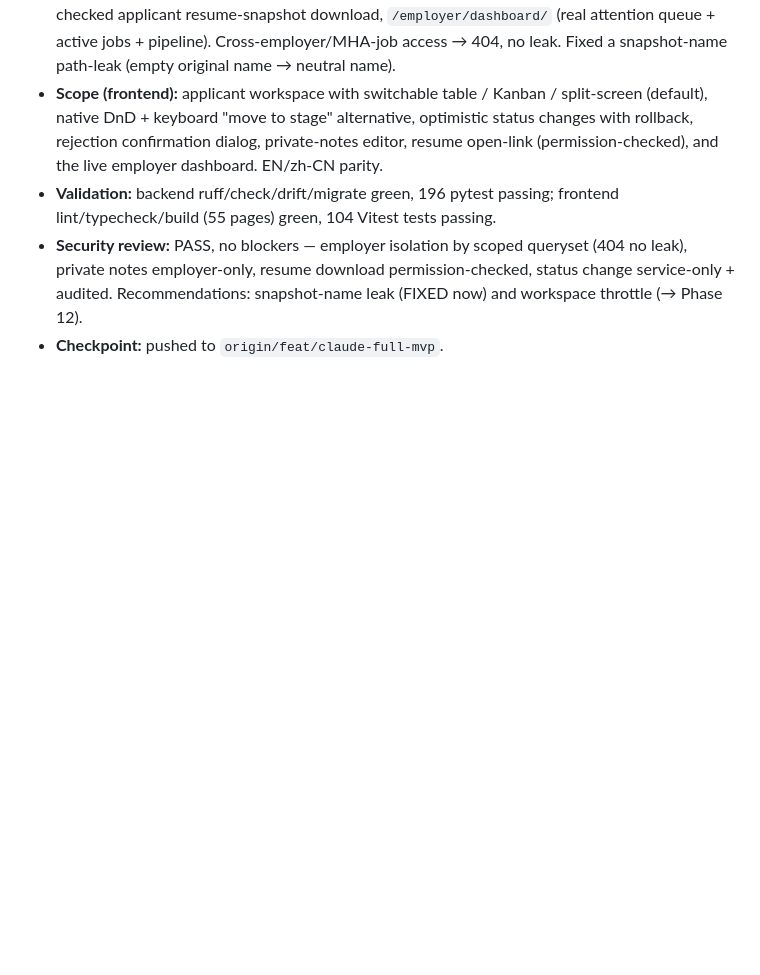
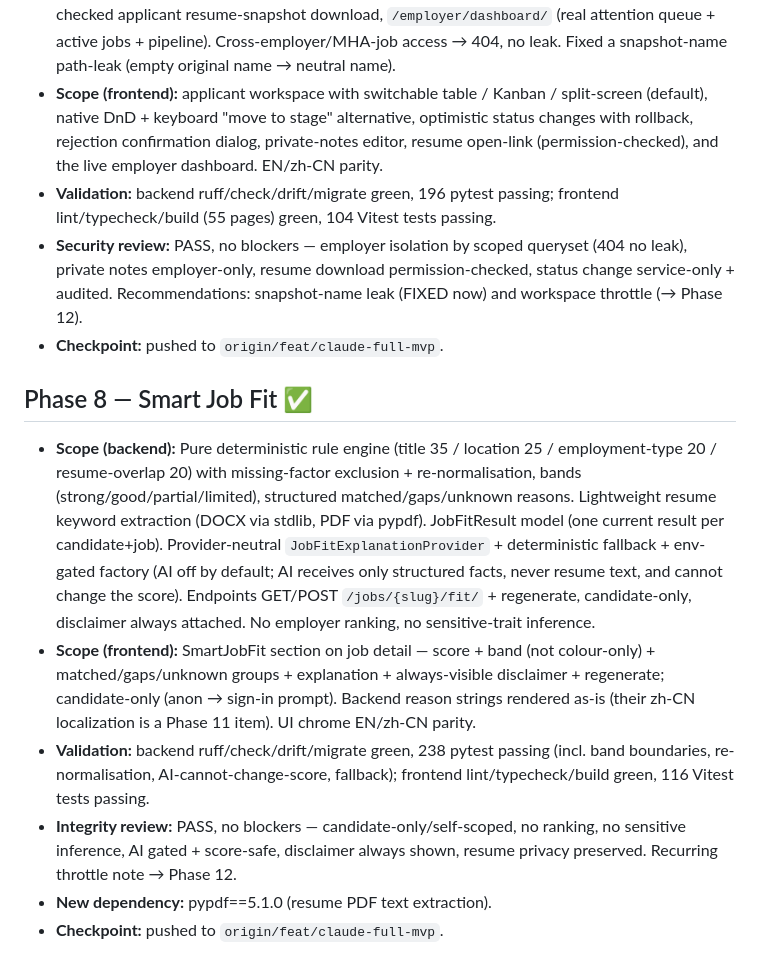
Before and after one commit to Vendox-Automation/mha-recruitment-platform, a Markdown page: docs/development/PROGRESS.md, the part around the change. Rendered like a GitHub page; blank space fills up the shorter version.

Commit message:
docs(repo): record phase 8 checkpoint

```diff
--- a/docs/development/PROGRESS.md
+++ b/docs/development/PROGRESS.md
@@ -187,3 +187,29 @@ Each phase records scope, validation, independent review, and the push checkpoin
   status change service-only + audited. Recommendations: snapshot-name leak
   (FIXED now) and workspace throttle (→ Phase 12).
 - **Checkpoint:** pushed to `origin/feat/claude-full-mvp`.
+
+## Phase 8 — Smart Job Fit ✅
+
+- **Scope (backend):** Pure deterministic rule engine (title 35 / location 25 /
+  employment-type 20 / resume-overlap 20) with missing-factor exclusion +
+  re-normalisation, bands (strong/good/partial/limited), structured
+  matched/gaps/unknown reasons. Lightweight resume keyword extraction (DOCX via
+  stdlib, PDF via pypdf). JobFitResult model (one current result per
+  candidate+job). Provider-neutral `JobFitExplanationProvider` + deterministic
+  fallback + env-gated factory (AI off by default; AI receives only structured
+  facts, never resume text, and cannot change the score). Endpoints
+  GET/POST `/jobs/{slug}/fit/` + regenerate, candidate-only, disclaimer always
+  attached. No employer ranking, no sensitive-trait inference.
+- **Scope (frontend):** SmartJobFit section on job detail — score + band (not
+  colour-only) + matched/gaps/unknown groups + explanation + always-visible
+  disclaimer + regenerate; candidate-only (anon → sign-in prompt). Backend
+  reason strings rendered as-is (their zh-CN localization is a Phase 11 item).
+  UI chrome EN/zh-CN parity.
+- **Validation:** backend ruff/check/drift/migrate green, 238 pytest passing
+  (incl. band boundaries, re-normalisation, AI-cannot-change-score, fallback);
+  frontend lint/typecheck/build green, 116 Vitest tests passing.
+- **Integrity review:** PASS, no blockers — candidate-only/self-scoped, no
+  ranking, no sensitive inference, AI gated + score-safe, disclaimer always
+  shown, resume privacy preserved. Recurring throttle note → Phase 12.
+- **New dependency:** pypdf==5.1.0 (resume PDF text extraction).
+- **Checkpoint:** pushed to `origin/feat/claude-full-mvp`.
```
